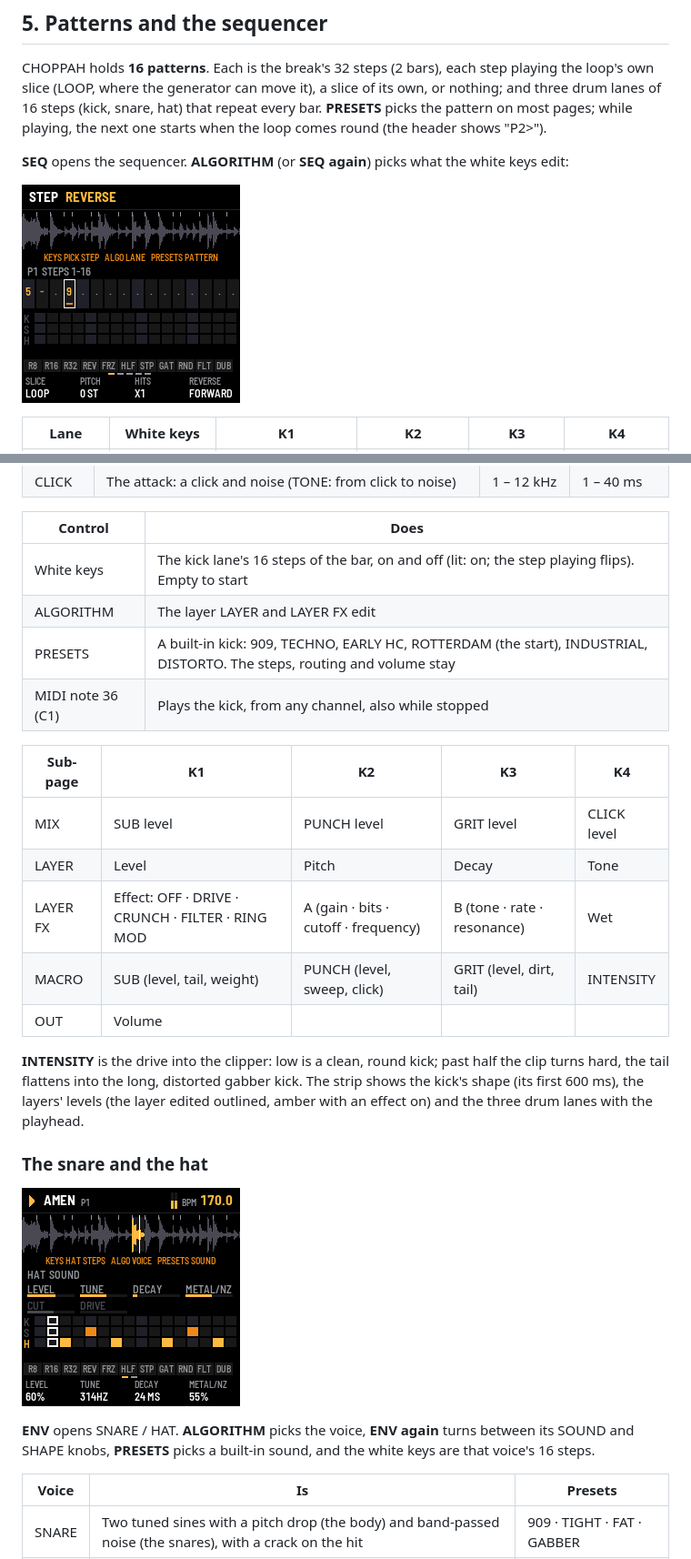
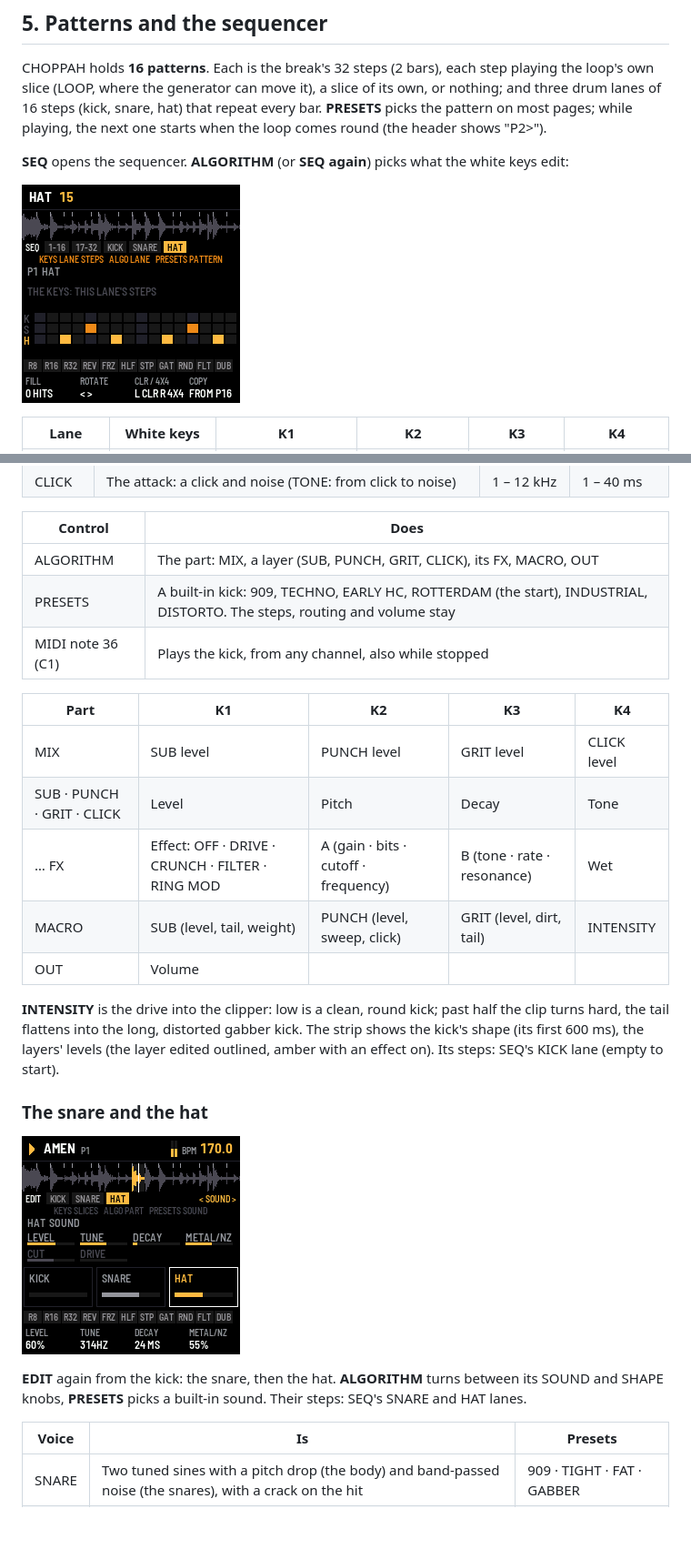
Before and after one commit to FLEXOR-R/loaf-breaker, a Markdown page: app/docs/MANUAL.md, 2 parts joined by grey strips. Shown at 91% size. Rendered like a GitHub page; pictures changed too: app/docs/img/screen-perc.png, app/docs/img/screen-seq.png; blank space fills up the shorter version.

```diff
--- a/app/docs/MANUAL.md
+++ b/app/docs/MANUAL.md
@@ -304,22 +312,21 @@ The kick is four layers summed and pushed into a clipper:
 
 | Control | Does |
 | --- | --- |
-| White keys | The kick lane's 16 steps of the bar, on and off (lit: on; the step playing flips). Empty to start |
-| ALGORITHM | The layer LAYER and LAYER FX edit |
+| ALGORITHM | The part: MIX, a layer (SUB, PUNCH, GRIT, CLICK), its FX, MACRO, OUT |
 | PRESETS | A built-in kick: 909, TECHNO, EARLY HC, ROTTERDAM (the start), INDUSTRIAL, DISTORTO. The steps, routing and volume stay |
 | MIDI note 36 (C1) | Plays the kick, from any channel, also while stopped |
 
-| Sub-page | K1 | K2 | K3 | K4 |
+| Part | K1 | K2 | K3 | K4 |
 | --- | --- | --- | --- | --- |
 | MIX | SUB level | PUNCH level | GRIT level | CLICK level |
-| LAYER | Level | Pitch | Decay | Tone |
-| LAYER FX | Effect: OFF · DRIVE · CRUNCH · FILTER · RING MOD | A (gain · bits · cutoff · frequency) | B (tone · rate · resonance) | Wet |
+| SUB · PUNCH · GRIT · CLICK | Level | Pitch | Decay | Tone |
+| … FX | Effect: OFF · DRIVE · CRUNCH · FILTER · RING MOD | A (gain · bits · cutoff · frequency) | B (tone · rate · resonance) | Wet |
 | MACRO | SUB (level, tail, weight) | PUNCH (level, sweep, click) | GRIT (level, dirt, tail) | INTENSITY |
 | OUT | Volume | | | |
 
 **INTENSITY** is the drive into the clipper: low is a clean, round kick; past half the clip turns hard, the tail
 flattens into the long, distorted gabber kick. The strip shows the kick's shape (its first 600 ms), the layers'
-levels (the layer edited outlined, amber with an effect on) and the three drum lanes with the playhead.
+levels (the layer edited outlined, amber with an effect on). Its steps: SEQ's KICK lane (empty to start).
 
 ### The snare and the hat
 
@@ -327,6 +334,6 @@ levels (the layer edited outlined, amber with an effect on) and the three drum l
 
-**ENV** opens SNARE / HAT. **ALGORITHM** picks the voice, **ENV again** turns between its SOUND and SHAPE knobs,
-**PRESETS** picks a built-in sound, and the white keys are that voice's 16 steps.
+**EDIT** again from the kick: the snare, then the hat. **ALGORITHM** turns between its SOUND and SHAPE knobs,
+**PRESETS** picks a built-in sound. Their steps: SEQ's SNARE and HAT lanes.
 
 | Voice | Is | Presets |
 | --- | --- | --- |
```
Also changed, not shown: other parts of app/docs/MANUAL.md (+24 -17 lines), README.md (+2 -3 lines), docs/PRD.md (+4 -2 lines), app/docs/img/screen-kick.png, app/docs/img/screen-mixer.png, app/docs/img/screen-selhelp.png, 9 other files.
